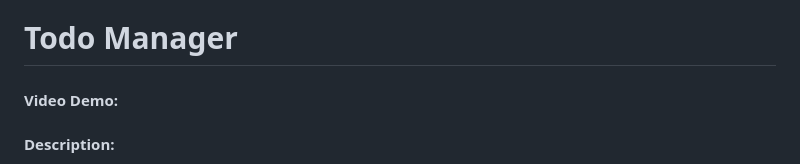
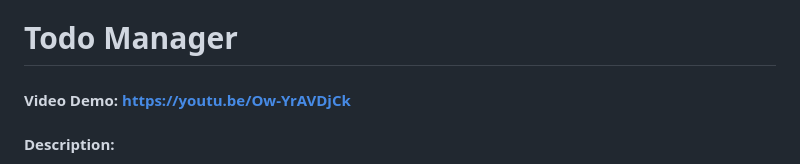
Before and after one commit to omarnagy1/Todo-Manager, a Markdown page: README.md, the part around the change. Rendered like a GitHub page.

Commit message:
Update video demo link in README
Updated the video demo link in the README.

```diff
--- a/README.md
+++ b/README.md
@@ -1,6 +1,6 @@
 # Todo Manager
 
-#### Video Demo:
+#### Video Demo: https://youtu.be/Ow-YrAVDjCk
 
 #### Description:
 Todo Manager is my CS50 final project: a web-based application built with Python and Flask designed to help users efficiently manage their daily tasks. It allows users to create, update, delete, mark tasks as complete, and filter tasks based on their status. The project uses SQLite as a lightweight, self-contained database, demonstrating fundamental CRUD operations, routing, templating, and state management. This project aims to showcase a fully functional, minimal, and polished web application while applying core concepts learned throughout CS50’s curriculum.
```
